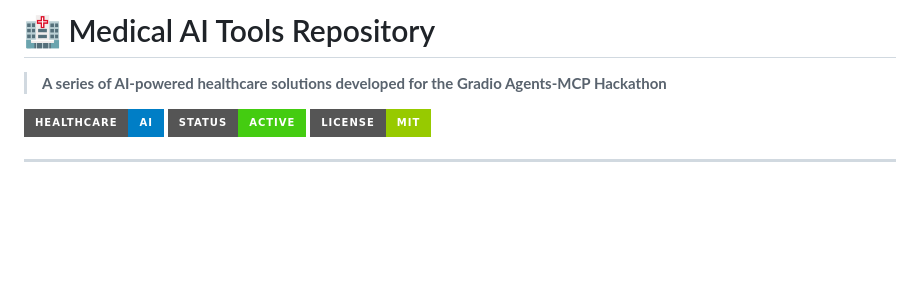
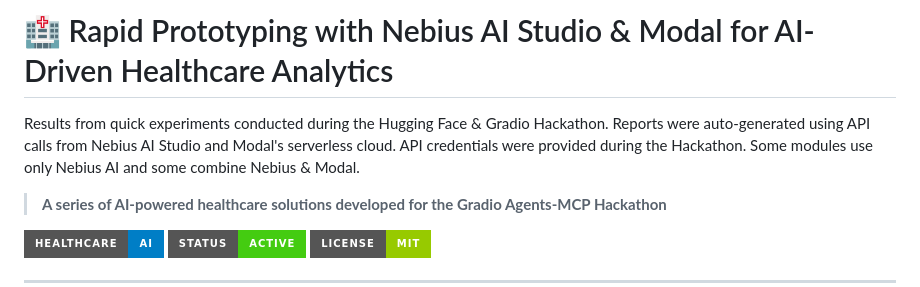
Before and after one commit to nbahador/healthcare-ai-demos-api, a Markdown page: README.md, the part around the change. Rendered like a GitHub page; badges without logos; blank space fills up the shorter version.

```diff
--- a/README.md
+++ b/README.md
@@ -1,4 +1,6 @@
-# 🏥 Medical AI Tools Repository
+# 🏥 Rapid Prototyping with Nebius AI Studio & Modal for AI-Driven Healthcare Analytics
+
+Results from quick experiments conducted during the Hugging Face & Gradio Hackathon. Reports were auto-generated using API calls from Nebius AI Studio and Modal's serverless cloud. API credentials were provided during the Hackathon. Some modules use only Nebius AI and some combine Nebius & Modal.
 
 > **A series of AI-powered healthcare solutions developed for the Gradio Agents-MCP Hackathon**
 
```
